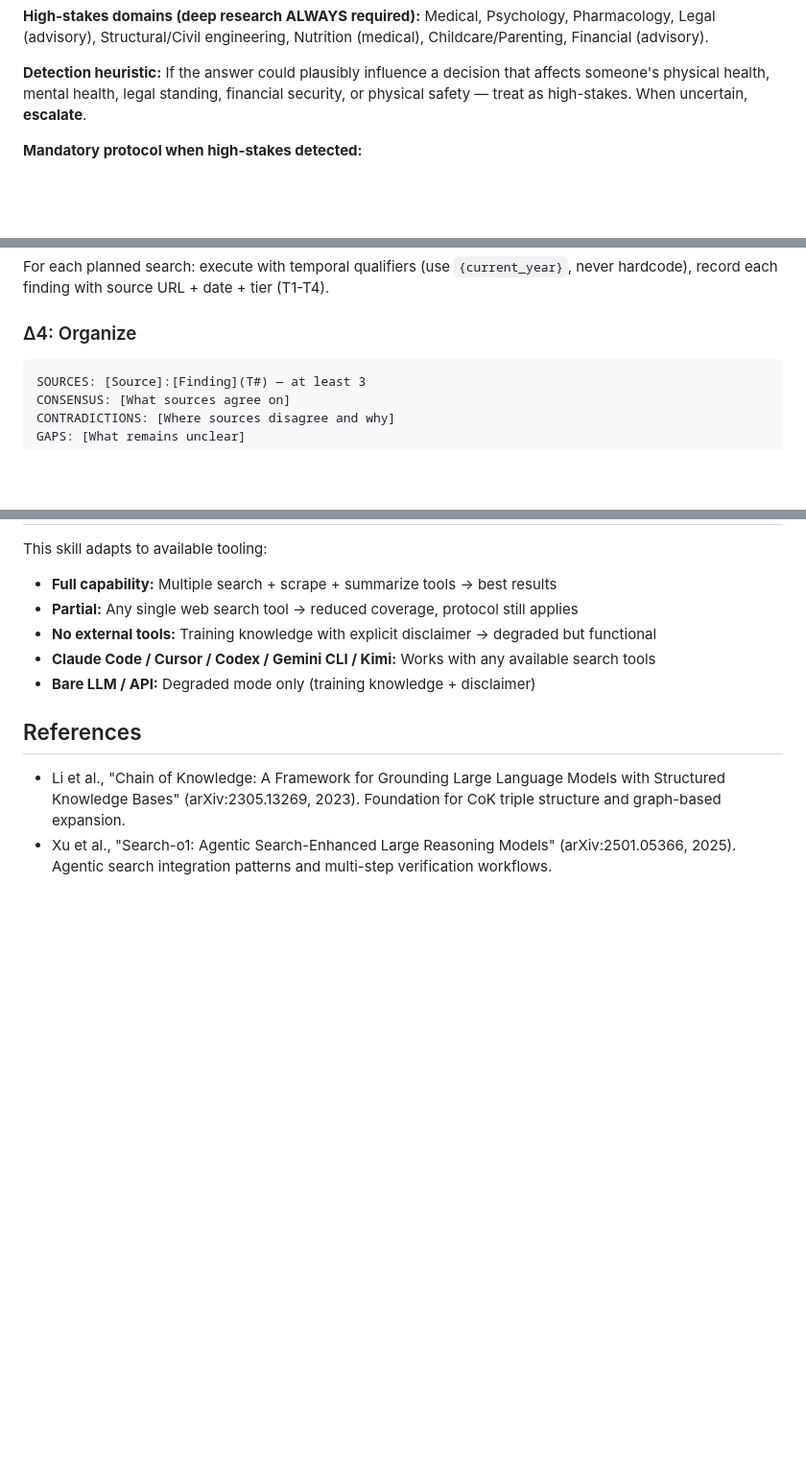
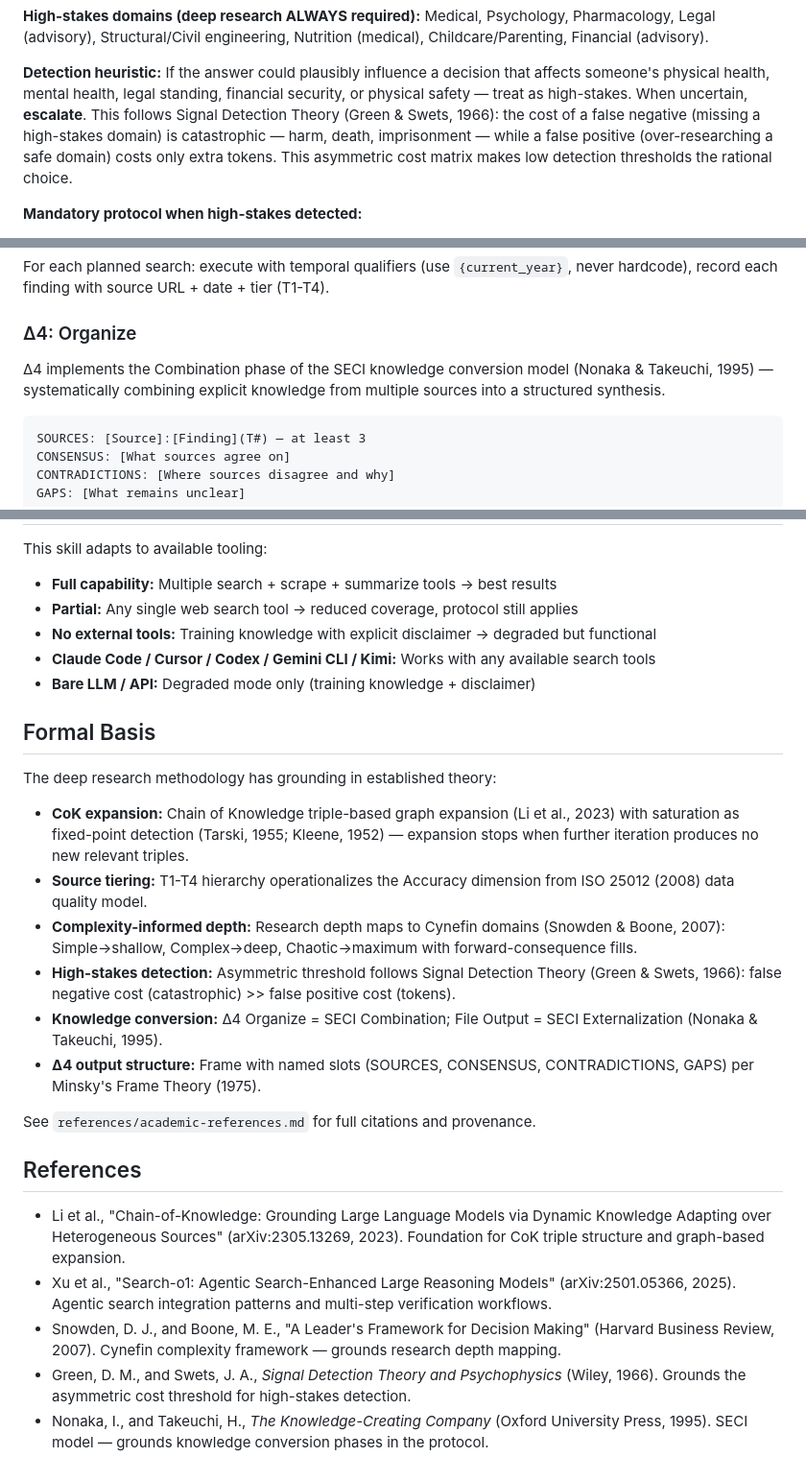
Before and after one commit to rd162/skills, a Markdown page: deep-research-t1/SKILL.md, 3 parts joined by grey strips. Shown at 96% size. Drawn GitHub-style; blank space fills up the shorter version.

Commit message:
Add depth mapping and SECI notes to SKILL.md

````diff
--- a/deep-research-t1/SKILL.md
+++ b/deep-research-t1/SKILL.md
@@ -225,6 +225,12 @@ If the answer could plausibly influence a decision that affects
 someone's physical health, mental health, legal standing,
 financial security, or physical safety — treat as high-stakes.
 When uncertain, **escalate**.
+This follows Signal Detection Theory (Green & Swets, 1966):
+the cost of a false negative (missing a high-stakes domain)
+is catastrophic — harm, death, imprisonment —
+while a false positive (over-researching a safe domain)
+costs only extra tokens. This asymmetric cost matrix
+makes low detection thresholds the rational choice.
 
 **Mandatory protocol when high-stakes detected:**
 
@@ -400,6 +429,10 @@ execute with temporal qualifiers (use `{current_year}`, never hardcode),
 record each finding with source URL + date + tier (T1-T4).
 
 ### Δ4: Organize
+
+Δ4 implements the Combination phase of the SECI knowledge conversion model
+(Nonaka & Takeuchi, 1995) — systematically combining explicit knowledge
+from multiple sources into a structured synthesis.
 
 ```text
 SOURCES: [Source]:[Finding](T#) — at least 3
@@ -797,11 +833,34 @@ This skill adapts to available tooling:
 - **Claude Code / Cursor / Codex / Gemini CLI / Kimi:** Works with any available search tools
 - **Bare LLM / API:** Degraded mode only (training knowledge + disclaimer)
 
+## Formal Basis
+
+The deep research methodology has grounding in established theory:
+
+- **CoK expansion:** Chain of Knowledge triple-based graph expansion
+  (Li et al., 2023) with saturation as fixed-point detection
+  (Tarski, 1955; Kleene, 1952) — expansion stops when further
+  iteration produces no new relevant triples.
+- **Source tiering:** T1-T4 hierarchy operationalizes the Accuracy
+  dimension from ISO 25012 (2008) data quality model.
+- **Complexity-informed depth:** Research depth maps to Cynefin
+  domains (Snowden & Boone, 2007): Simple→shallow, Complex→deep,
+  Chaotic→maximum with forward-consequence fills.
+- **High-stakes detection:** Asymmetric threshold follows Signal
+  Detection Theory (Green & Swets, 1966): false negative cost
+  (catastrophic) >> false positive cost (tokens).
+- **Knowledge conversion:** Δ4 Organize = SECI Combination;
+  File Output = SECI Externalization (Nonaka & Takeuchi, 1995).
+- **Δ4 output structure:** Frame with named slots (SOURCES,
+  CONSENSUS, CONTRADICTIONS, GAPS) per Minsky's Frame Theory (1975).
+
+See `references/academic-references.md` for full citations and provenance.
+
 ## References
 
 - Li et al.,
-  "Chain of Knowledge: A Framework for Grounding
-  Large Language Models with Structured Knowledge Bases"
+  "Chain-of-Knowledge: Grounding Large Language Models
+  via Dynamic Knowledge Adapting over Heterogeneous Sources"
   (arXiv:2305.13269, 2023).
   Foundation for CoK triple structure and graph-based expansion.
 - Xu et al.,
@@ -810,3 +869,15 @@ This skill adapts to available tooling:
   (arXiv:2501.05366, 2025).
   Agentic search integration patterns
   and multi-step verification workflows.
+- Snowden, D. J., and Boone, M. E.,
+  "A Leader's Framework for Decision Making"
+  (Harvard Business Review, 2007).
+  Cynefin complexity framework — grounds research depth mapping.
+- Green, D. M., and Swets, J. A.,
+  *Signal Detection Theory and Psychophysics*
+  (Wiley, 1966).
+  Grounds the asymmetric cost threshold for high-stakes detection.
+- Nonaka, I., and Takeuchi, H.,
+  *The Knowledge-Creating Company*
+  (Oxford University Press, 1995).
+  SECI model — grounds knowledge conversion phases in the protocol.
````
Also changed, not shown: other parts of deep-research-t1/SKILL.md (+26 -0 lines), deep-research-t1/references/academic-references.md (added, +277 -0 lines).
